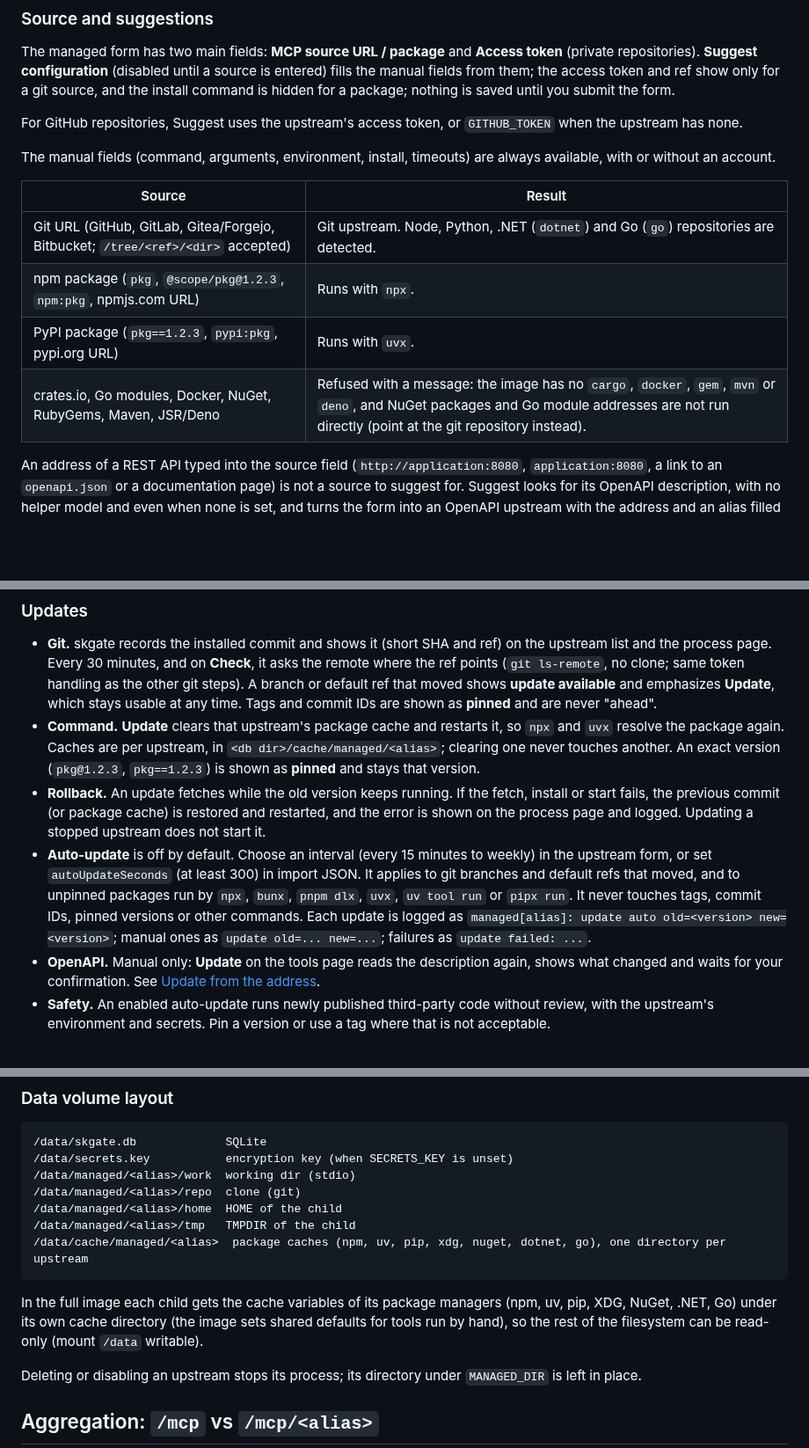
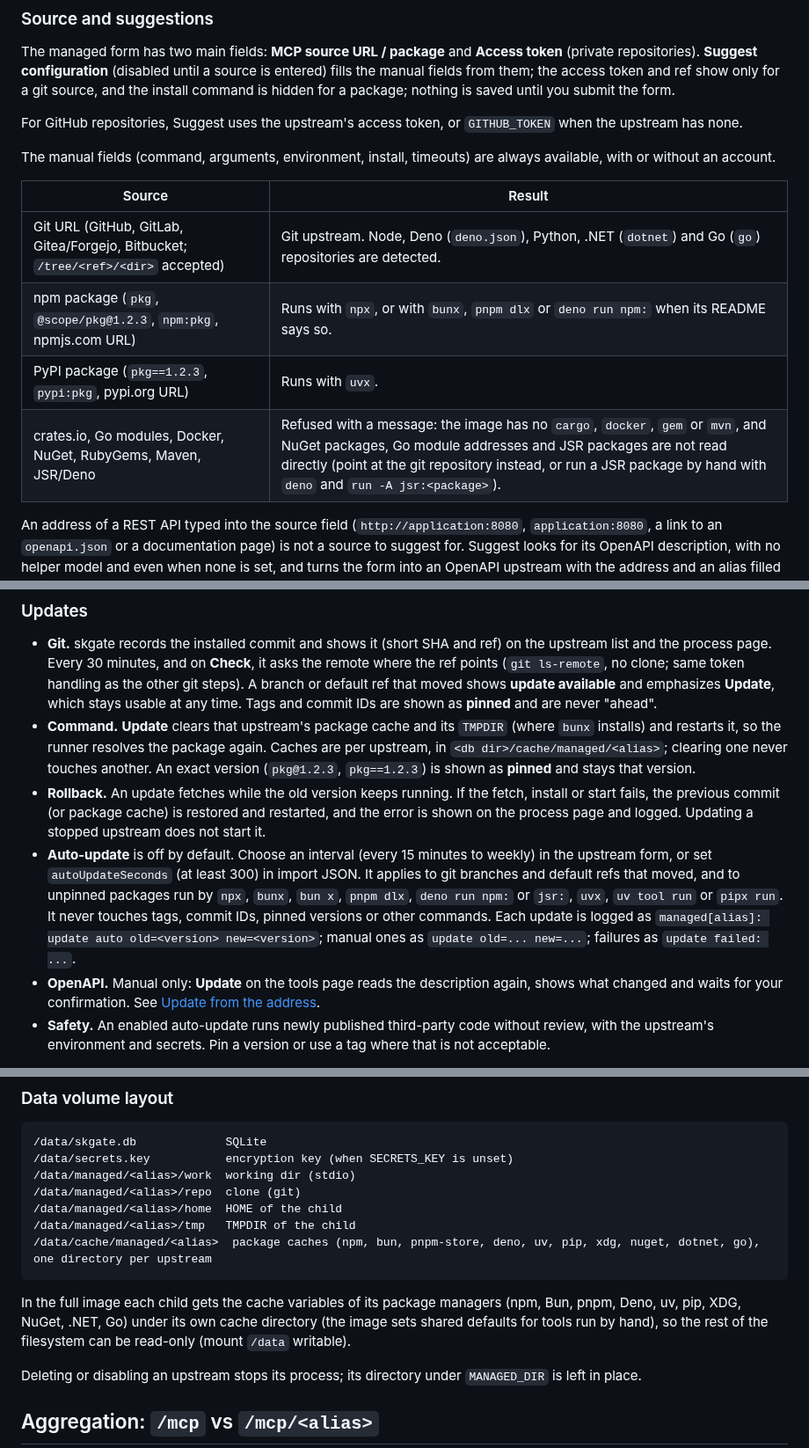
Before and after one commit to helv-io/skgate, a Markdown page: docs/mcp.md, 3 parts joined by grey strips. Shown at 88% size. Rendered like a GitHub page; blank space fills up the shorter version.

Commit message:
Docs: Bun, pnpm and Deno in the full image
operations.md lists them in the image tags. mcp.md adds them to the Suggest
source table, the command examples, the update and auto-update rules (Update
also clears TMPDIR, where bunx installs) and the per-upstream cache layout, and
no longer says the image has no deno.

AGENT.md names the runtimes of the full image in one wording and lists every
place a runtime change has to touch, with the proof it needs.

````diff
--- a/docs/mcp.md
+++ b/docs/mcp.md
@@ -84,10 +84,10 @@ The manual fields (command, arguments, environment, install, timeouts) are alway
 
 | Source | Result |
 | --- | --- |
-| Git URL (GitHub, GitLab, Gitea/Forgejo, Bitbucket; `/tree/<ref>/<dir>` accepted) | Git upstream. Node, Python, .NET (`dotnet`) and Go (`go`) repositories are detected. |
-| npm package (`pkg`, `@scope/pkg@1.2.3`, `npm:pkg`, npmjs.com URL) | Runs with `npx`. |
+| Git URL (GitHub, GitLab, Gitea/Forgejo, Bitbucket; `/tree/<ref>/<dir>` accepted) | Git upstream. Node, Deno (`deno.json`), Python, .NET (`dotnet`) and Go (`go`) repositories are detected. |
+| npm package (`pkg`, `@scope/pkg@1.2.3`, `npm:pkg`, npmjs.com URL) | Runs with `npx`, or with `bunx`, `pnpm dlx` or `deno run npm:` when its README says so. |
 | PyPI package (`pkg==1.2.3`, `pypi:pkg`, pypi.org URL) | Runs with `uvx`. |
-| crates.io, Go modules, Docker, NuGet, RubyGems, Maven, JSR/Deno | Refused with a message: the image has no `cargo`, `docker`, `gem`, `mvn` or `deno`, and NuGet packages and Go module addresses are not run directly (point at the git repository instead). |
+| crates.io, Go modules, Docker, NuGet, RubyGems, Maven, JSR/Deno | Refused with a message: the image has no `cargo`, `docker`, `gem` or `mvn`, and NuGet packages, Go module addresses and JSR packages are not read directly (point at the git repository instead, or run a JSR package by hand with `deno` and `run -A jsr:<package>`). |
 
 An address of a REST API typed into the source field (`http://application:8080`, `application:8080`, a link to an `openapi.json` or a documentation page) is not a source to suggest for. Suggest looks for its OpenAPI description, with no helper model and even when none is set, and turns the form into an OpenAPI upstream with the address and an alias filled in. See [Finding the description](openapi.md#finding-the-description).
 
@@ -179,9 +182,9 @@ The field checks the JSON while you type and the **Import** button waits until i
 ### Updates
 
 - **Git.** skgate records the installed commit and shows it (short SHA and ref) on the upstream list and the process page. Every 30 minutes, and on **Check**, it asks the remote where the ref points (`git ls-remote`, no clone; same token handling as the other git steps). A branch or default ref that moved shows **update available** and emphasizes **Update**, which stays usable at any time. Tags and commit IDs are shown as **pinned** and are never "ahead".
-- **Command.** **Update** clears that upstream's package cache and restarts it, so `npx` and `uvx` resolve the package again. Caches are per upstream, in `<db dir>/cache/managed/<alias>`; clearing one never touches another. An exact version (`pkg@1.2.3`, `pkg==1.2.3`) is shown as **pinned** and stays that version.
+- **Command.** **Update** clears that upstream's package cache and its `TMPDIR` (where `bunx` installs) and restarts it, so the runner resolves the package again. Caches are per upstream, in `<db dir>/cache/managed/<alias>`; clearing one never touches another. An exact version (`pkg@1.2.3`, `pkg==1.2.3`) is shown as **pinned** and stays that version.
 - **Rollback.** An update fetches while the old version keeps running. If the fetch, install or start fails, the previous commit (or package cache) is restored and restarted, and the error is shown on the process page and logged. Updating a stopped upstream does not start it.
-- **Auto-update** is off by default. Choose an interval (every 15 minutes to weekly) in the upstream form, or set `autoUpdateSeconds` (at least 300) in import JSON. It applies to git branches and default refs that moved, and to unpinned packages run by `npx`, `bunx`, `pnpm dlx`, `uvx`, `uv tool run` or `pipx run`. It never touches tags, commit IDs, pinned versions or other commands. Each update is logged as `managed[alias]: update auto old=<version> new=<version>`; manual ones as `update old=... new=...`; failures as `update failed: ...`.
+- **Auto-update** is off by default. Choose an interval (every 15 minutes to weekly) in the upstream form, or set `autoUpdateSeconds` (at least 300) in import JSON. It applies to git branches and default refs that moved, and to unpinned packages run by `npx`, `bunx`, `bun x`, `pnpm dlx`, `deno run npm:` or `jsr:`, `uvx`, `uv tool run` or `pipx run`. It never touches tags, commit IDs, pinned versions or other commands. Each update is logged as `managed[alias]: update auto old=<version> new=<version>`; manual ones as `update old=... new=...`; failures as `update failed: ...`.
 - **OpenAPI.** Manual only: **Update** on the tools page reads the description again, shows what changed and waits for your confirmation. See [Update from the address](openapi.md#update-from-the-address).
 - **Safety.** An enabled auto-update runs newly published third-party code without review, with the upstream's environment and secrets. Pin a version or use a tag where that is not acceptable.
 
@@ -210,10 +213,10 @@ Replies are JSON, or an SSE stream when the client asks for progress or supports
 /data/managed/<alias>/repo  clone (git)
 /data/managed/<alias>/home  HOME of the child
 /data/managed/<alias>/tmp   TMPDIR of the child
-/data/cache/managed/<alias>  package caches (npm, uv, pip, xdg, nuget, dotnet, go), one directory per upstream
+/data/cache/managed/<alias>  package caches (npm, bun, pnpm-store, deno, uv, pip, xdg, nuget, dotnet, go), one directory per upstream
 ```
 
-In the full image each child gets the cache variables of its package managers (npm, uv, pip, XDG, NuGet, .NET, Go) under its own cache directory (the image sets shared defaults for tools run by hand), so the rest of the filesystem can be read-only (mount `/data` writable).
+In the full image each child gets the cache variables of its package managers (npm, Bun, pnpm, Deno, uv, pip, XDG, NuGet, .NET, Go) under its own cache directory (the image sets shared defaults for tools run by hand), so the rest of the filesystem can be read-only (mount `/data` writable).
 
 Deleting or disabling an upstream stops its process; its directory under `MANAGED_DIR` is left in place.
 
````
Also changed, not shown: other parts of docs/mcp.md (+4 -1 lines), AGENT.md (+1 -0 lines), docs/operations.md (+1 -1 lines).
